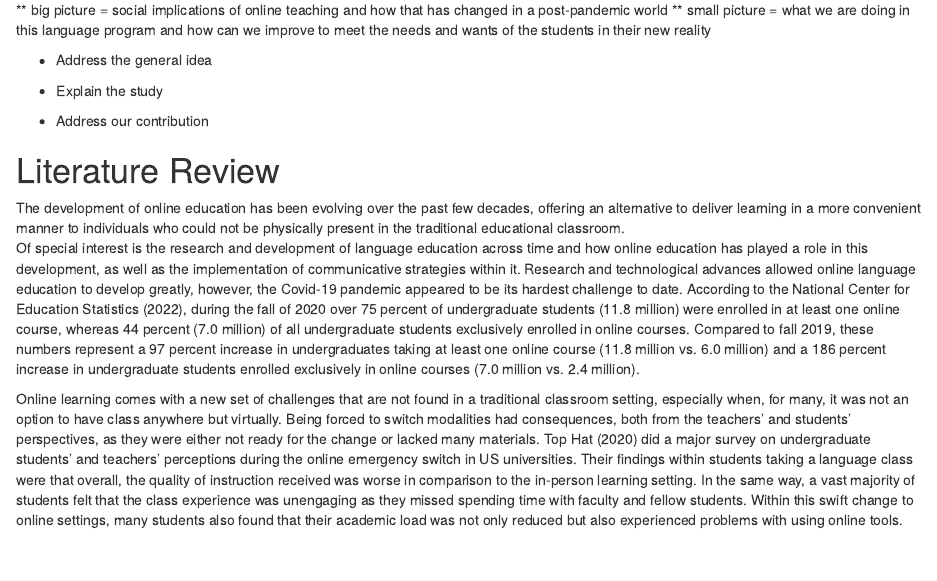
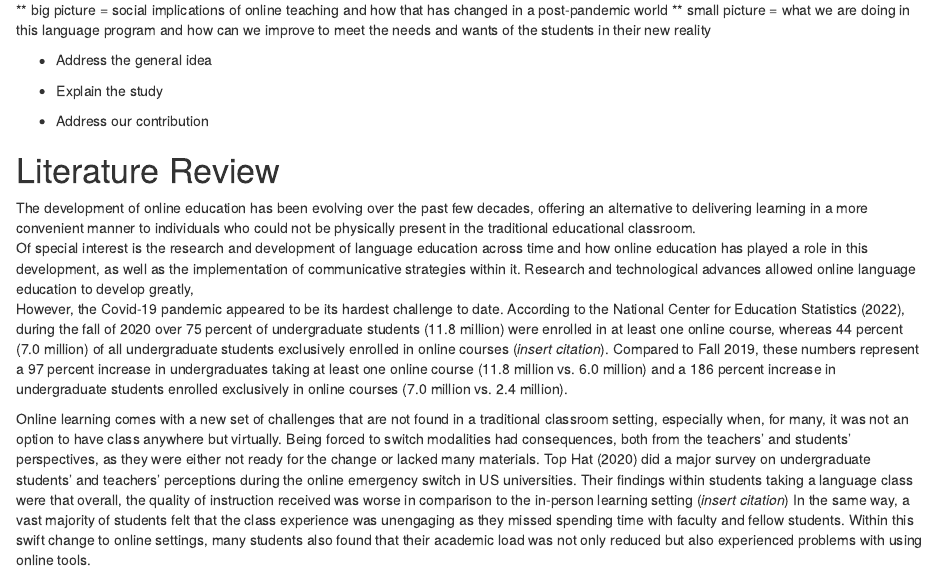
Before and after one commit to nmrodriguez/language_program_survey, an R Markdown document (docs/draft/draft.Rmd): the page in a window 1100 px wide, from 530 px down. Rendered offline with R 4.5, knitr and Pandoc, with nearby package versions; some code elsewhere in the file could not run offline.

Commit message:
stopped at line 103

```diff
--- a/docs/draft/draft.Rmd
+++ b/docs/draft/draft.Rmd
@@ -85,18 +85,21 @@ r_refs("r-references.bib")
 # Literature Review
 
 
-The development of online education has been evolving over the past few decades, offering an alternative to deliver learning in a more convenient manner to individuals who could not be physically present in the traditional educational classroom.
+The development of online education has been evolving over the past few decades, offering an alternative to delivering learning in a more convenient manner to individuals who could not be physically present in the traditional educational classroom.
+<!--- we might consider (not rn but to be discussed) deleted the "could not be physically present" part, it could open a can of worms--->
 Of special interest is the research and development of language education across time and how online education has played a role in this development, as well as the implementation of communicative strategies within it.
-Research and technological advances allowed online language education to develop greatly, however, the Covid-19 pandemic appeared to be its hardest challenge to date.
-According to the National Center for Education Statistics (2022), during the fall of 2020 over 75 percent of undergraduate students (11.8 million) were enrolled in at least one online course, whereas 44 percent (7.0 million) of all undergraduate students exclusively enrolled in online courses.
-Compared to fall 2019, these numbers represent a 97 percent increase in undergraduates taking at least one online course (11.8 million vs. 6.0 million) and a 186 percent increase in undergraduate students enrolled exclusively in online courses (7.0 million vs. 2.4 million).
+<!--- I think the above sentence might be unnecessary bc we don't necessarily talk about communicative strategies -->
+Research and technological advances allowed online language education to develop greatly, <!--- for example, x, y, z helps students to do a, b, and c. then start with the next sentence--->
+However, the Covid-19 pandemic appeared to be its hardest challenge to date. <!--- in what way? are we saying covid was a challenge for online learning? this seems to go against the previous sentences saying that techology had advanced and online learning has developed-->
+According to the National Center for Education Statistics (2022), during the fall of 2020 over 75 percent of undergraduate students (11.8 million) were enrolled in at least one online course, whereas 44 percent (7.0 million) of all undergraduate students exclusively enrolled in online courses (*insert citation*).
+Compared to Fall 2019, these numbers represent a 97 percent increase in undergraduates taking at least one online course (11.8 million vs. 6.0 million) and a 186 percent increase in undergraduate students enrolled exclusively in online courses (7.0 million vs. 2.4 million).
 
 Online learning comes with a new set of challenges that are not found in a traditional classroom setting, especially when, for many, it was not an option to have class anywhere but virtually.
 Being forced to switch modalities had consequences, both from the teachers’ and students’ perspectives, as they were either not ready for the change or lacked many materials.
 Top Hat (2020) did a major survey on undergraduate students’ and teachers’ perceptions during the online emergency switch in US universities.
-Their findings within students taking a language class were that overall, the quality of instruction received was worse in comparison to the in-person learning setting.
+Their findings within students taking a language class were that overall, the quality of instruction received was worse in comparison to the in-person learning setting (*insert citation*)
 In the same way, a vast majority of students felt that the class experience was unengaging as they missed spending time with faculty and fellow students.
-Within this swift change to online settings, many students also found that their academic load was not only reduced but also experienced problems with using online tools.
+Within this swift change to online settings, many students also found that their academic load was not only reduced but also experienced problems with using online tools. <!--- i'm going to think about how to reframe this paragraph --->
 
 Language attitudes are key in the language learning environment, as they can determine the success of a student [ eg @thompson2021attitudes].
 A learner with a positive attitude toward a learning environment will more likely succeed than a learner who finds the environment difficult or disengaged.
```
